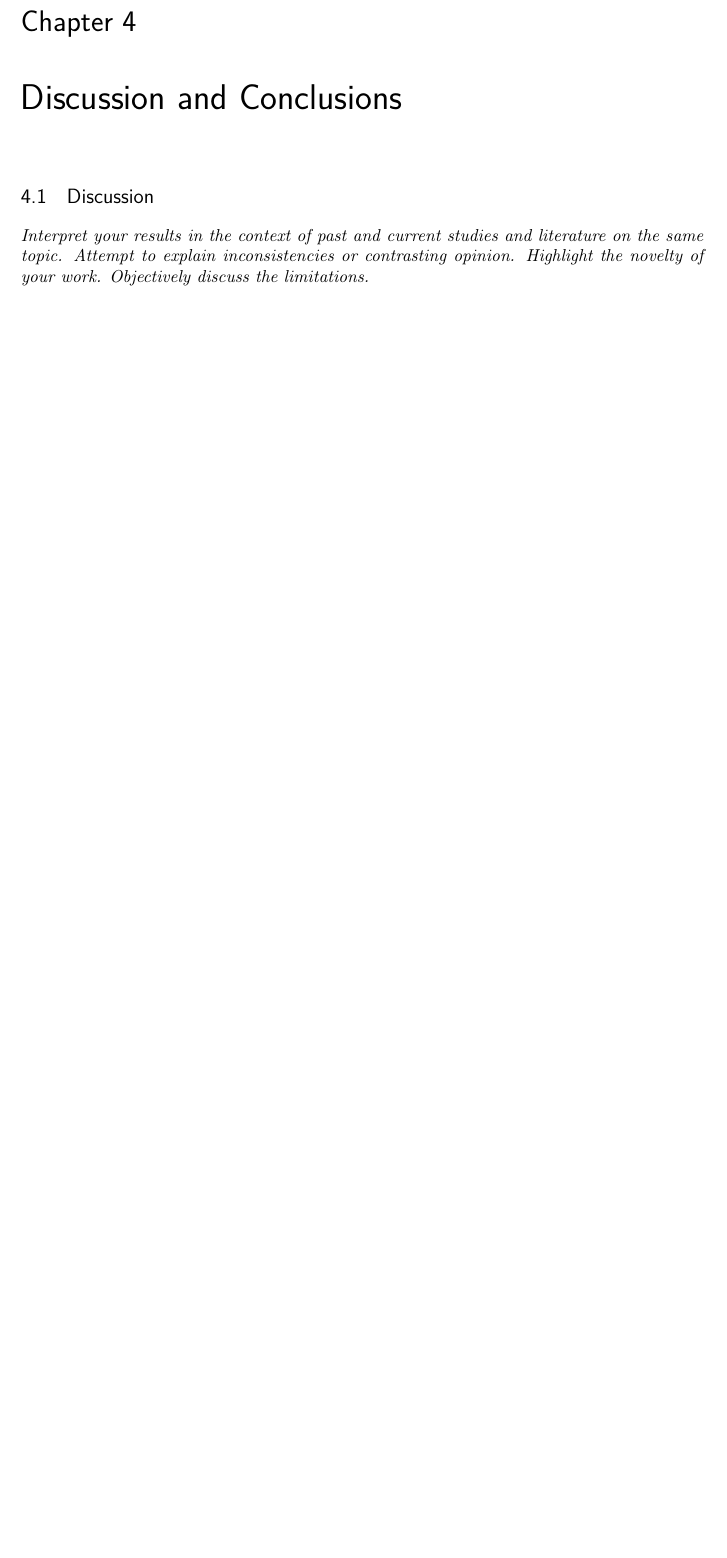
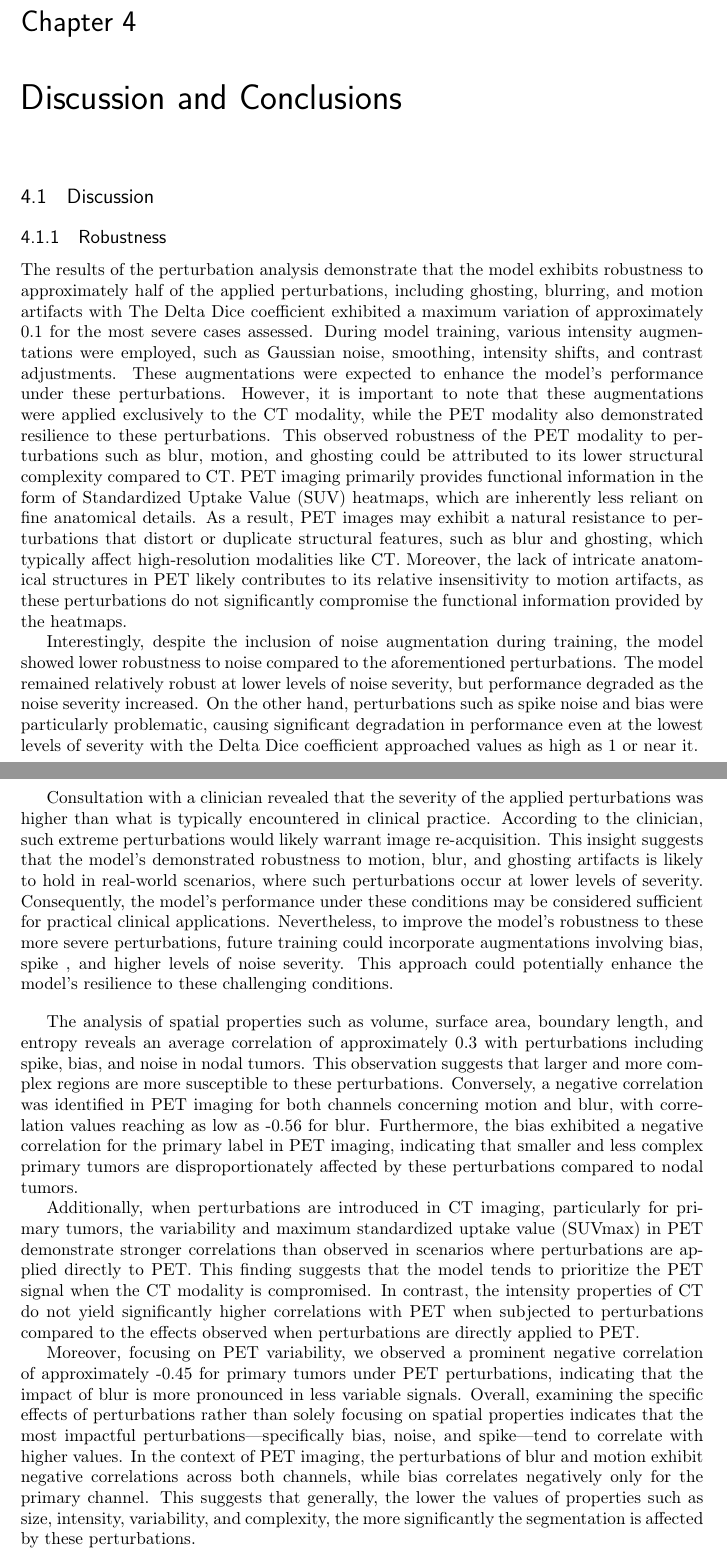
Before and after one commit to Leandre354/ECEProject, a LaTeX thesis (Doc/MscThesis.tex, which reads Doc/Conclusion.tex): part of page 41 of 51 before the commit and two parts of pages 41 and 42 of 53 after it, the two joined at a grey line, cut so that both start at the same text, the shorter picture padded with empty space. Compiled offline with pdfLaTeX.

Commit message:
Update results and discussion

```diff
--- a/Doc/Conclusion.tex
+++ b/Doc/Conclusion.tex
@@ -15,7 +15,23 @@
 
 \section{Discussion}
 
-\textit{Interpret your results in the context of past and current studies and literature on the same topic. Attempt to explain inconsistencies or contrasting opinion. Highlight the novelty of your work. Objectively discuss the limitations.}
+\subsection{Robustness}
+
+The results of the perturbation analysis demonstrate that the model exhibits robustness to approximately half of the applied perturbations, including ghosting, blurring, and motion artifacts with The Delta Dice coefficient exhibited a maximum variation of approximately 0.1 for the most severe cases assessed. During model training, various intensity augmentations were employed, such as Gaussian noise, smoothing, intensity shifts, and contrast adjustments. These augmentations were expected to enhance the model’s performance under these perturbations. However, it is important to note that these augmentations were applied exclusively to the CT modality, while the PET modality also demonstrated resilience to these perturbations.
+This observed robustness of the PET modality to perturbations such as blur, motion, and ghosting could be attributed to its lower structural complexity compared to CT. PET imaging primarily provides functional information in the form of Standardized Uptake Value (SUV) heatmaps, which are inherently less reliant on fine anatomical details. As a result, PET images may exhibit a natural resistance to perturbations that distort or duplicate structural features, such as blur and ghosting, which typically affect high-resolution modalities like CT. Moreover, the lack of intricate anatomical structures in PET likely contributes to its relative insensitivity to motion artifacts, as these perturbations do not significantly compromise the functional information provided by the heatmaps.
+
+Interestingly, despite the inclusion of noise augmentation during training, the model showed lower robustness to noise compared to the aforementioned perturbations. The model remained relatively robust at lower levels of noise severity, but performance degraded as the noise severity increased. On the other hand, perturbations such as spike noise and bias were particularly problematic, causing significant degradation in performance even at the lowest levels of severity with the Delta Dice coefficient approached values as high as 1 or near it.
+\newpage
+Consultation with a clinician revealed that the severity of the applied perturbations was higher than what is typically encountered in clinical practice. According to the clinician, such extreme perturbations would likely warrant image re-acquisition. This insight suggests that the model's demonstrated robustness to motion, blur, and ghosting artifacts is likely to hold in real-world scenarios, where such perturbations occur at lower levels of severity. Consequently, the model's performance under these conditions may be considered sufficient for practical clinical applications. Nevertheless, to improve the model’s robustness to these more severe perturbations, future training could incorporate augmentations involving bias, spike , and higher levels of noise severity. This approach could potentially enhance the model’s resilience to these challenging conditions.
+\vskip1em
+The analysis of spatial properties such as volume, surface area, boundary length, and entropy reveals an average correlation of approximately 0.3 with perturbations including spike, bias, and noise in nodal tumors. This observation suggests that larger and more complex regions are more susceptible to these perturbations. Conversely, a negative correlation was identified in PET imaging for both channels concerning motion and blur, with correlation values reaching as low as -0.56 for blur. Furthermore, the bias exhibited a negative correlation for the primary label in PET imaging, indicating that smaller and less complex primary tumors are disproportionately affected by these perturbations compared to nodal tumors.
+
+Additionally, when perturbations are introduced in CT imaging, particularly for primary tumors, the variability and maximum standardized uptake value (SUVmax) in PET demonstrate stronger correlations than observed in scenarios where perturbations are applied directly to PET. This finding suggests that the model tends to prioritize the PET signal when the CT modality is compromised. In contrast, the intensity properties of CT do not yield significantly higher correlations with PET when subjected to perturbations compared to the effects observed when perturbations are directly applied to PET.
+
+Moreover, focusing on PET variability, we observed a prominent negative correlation of approximately -0.45 for primary tumors under PET perturbations, indicating that the impact of blur is more pronounced in less variable signals. Overall, examining the specific effects of perturbations rather than solely focusing on spatial properties indicates that the most impactful perturbations—specifically bias, noise, and spike—tend to correlate with higher values. In the context of PET imaging, the perturbations of blur and motion exhibit negative correlations across both channels, while bias correlates negatively only for the primary channel. This suggests that generally, the lower the values of properties such as size, intensity, variability, and complexity, the more significantly the segmentation is affected by these perturbations.
+
+\newpage
+\subsection{Clinical evaluation}
 
 \section{Conclusions}
 
```
Also changed, not shown: Doc/Results.tex (+1 -1 lines), 13 other files.
